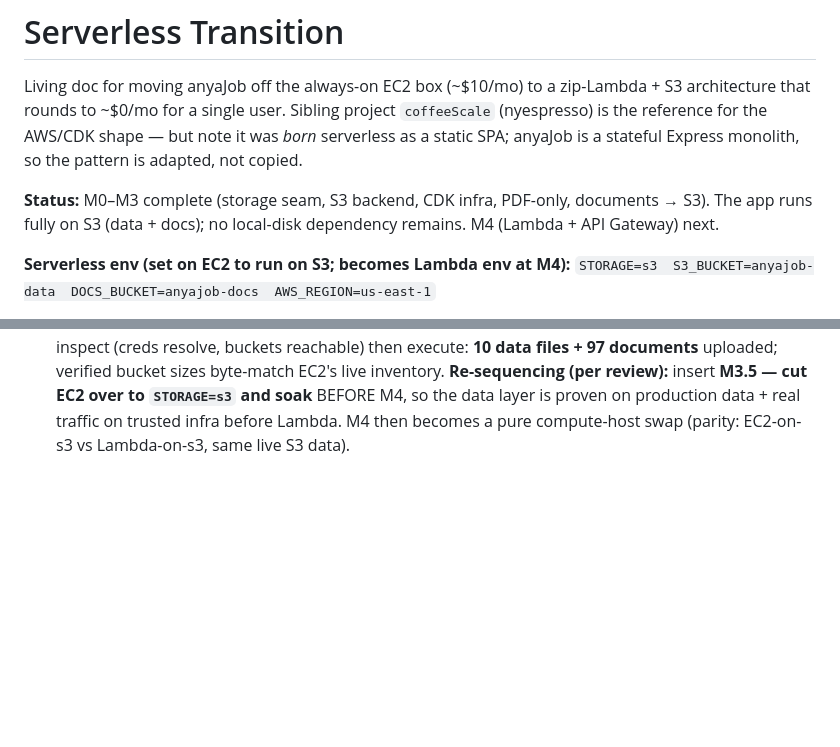
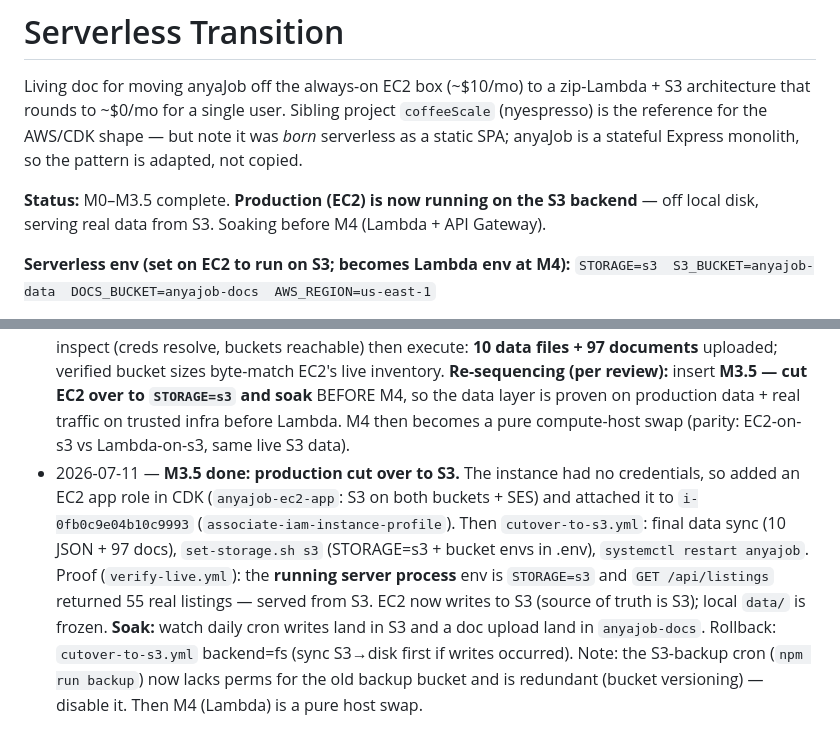
Before and after one commit to cobell206/anyajob, a Markdown page: SERVERLESS-TRANSITION.md, 2 parts joined by grey strips. GitHub-like rendering; blank space fills up the shorter version.

Commit message:
docs(transition): M3.5 done — production running on S3
Co-Authored-By: Claude Opus 4.8 <noreply@anthropic.com>

```diff
--- a/SERVERLESS-TRANSITION.md
+++ b/SERVERLESS-TRANSITION.md
@@ -6,9 +6,9 @@ Sibling project `coffeeScale` (nyespresso) is the reference for the AWS/CDK
 shape — but note it was *born* serverless as a static SPA; anyaJob is a
 stateful Express monolith, so the pattern is adapted, not copied.
 
-**Status:** M0–M3 complete (storage seam, S3 backend, CDK infra, PDF-only,
-documents → S3). The app runs fully on S3 (data + docs); no local-disk
-dependency remains. M4 (Lambda + API Gateway) next.
+**Status:** M0–M3.5 complete. **Production (EC2) is now running on the S3
+backend** — off local disk, serving real data from S3. Soaking before M4
+(Lambda + API Gateway).
 
 **Serverless env (set on EC2 to run on S3; becomes Lambda env at M4):**
 `STORAGE=s3  S3_BUCKET=anyajob-data  DOCS_BUCKET=anyajob-docs  AWS_REGION=us-east-1`
@@ -257,3 +257,16 @@ CI deploy).
   and soak** BEFORE M4, so the data layer is proven on production data + real
   traffic on trusted infra before Lambda. M4 then becomes a pure compute-host
   swap (parity: EC2-on-s3 vs Lambda-on-s3, same live S3 data).
+- 2026-07-11 — **M3.5 done: production cut over to S3.** The instance had no
+  credentials, so added an EC2 app role in CDK (`anyajob-ec2-app`: S3 on both
+  buckets + SES) and attached it to `i-0fb0c9e04b10c9993`
+  (`associate-iam-instance-profile`). Then `cutover-to-s3.yml`: final data sync
+  (10 JSON + 97 docs), `set-storage.sh s3` (STORAGE=s3 + bucket envs in .env),
+  `systemctl restart anyajob`. Proof (`verify-live.yml`): the **running server
+  process** env is `STORAGE=s3` and `GET /api/listings` returned 55 real
+  listings — served from S3. EC2 now writes to S3 (source of truth is S3);
+  local `data/` is frozen. **Soak:** watch daily cron writes land in S3 and a
+  doc upload land in `anyajob-docs`. Rollback: `cutover-to-s3.yml` backend=fs
+  (sync S3→disk first if writes occurred). Note: the S3-backup cron
+  (`npm run backup`) now lacks perms for the old backup bucket and is redundant
+  (bucket versioning) — disable it. Then M4 (Lambda) is a pure host swap.
```
